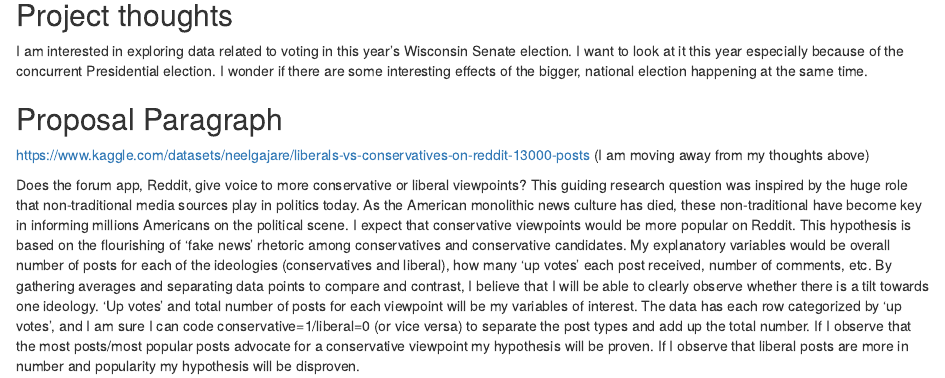
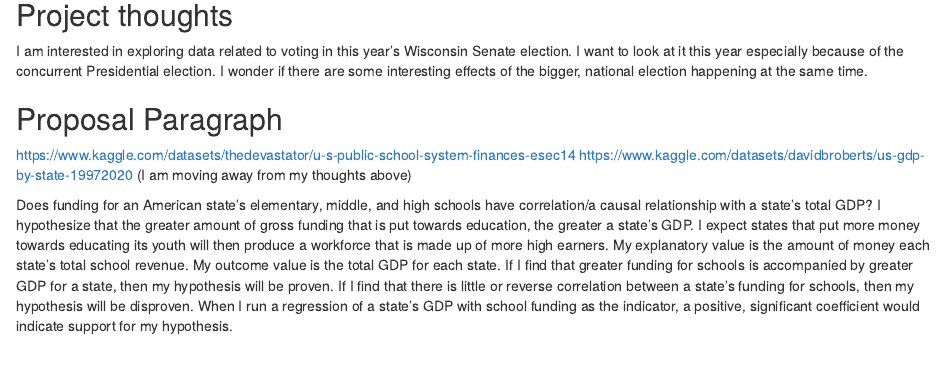
Before and after one commit to TySchanhofer/ps-270-finalproject, an R Markdown document (index.Rmd): the page in a window 1100 px wide, from 120 px down. Rendered offline with R 4.5, knitr and Pandoc, with nearby package versions; drawn as R Markdown's standard HTML page in place of the format the file asks for.

Commit message:
new topic

```diff
--- a/index.Rmd
+++ b/index.Rmd
@@ -14,7 +14,8 @@ output:
 I am interested in exploring data related to voting in this year's Wisconsin Senate election. I want to look at it this year especially because of the concurrent Presidential election. I wonder if there are some interesting effects of the bigger, national election happening at the same time.
 
 ## Proposal Paragraph
-https://www.kaggle.com/datasets/neelgajare/liberals-vs-conservatives-on-reddit-13000-posts
+https://www.kaggle.com/datasets/thedevastator/u-s-public-school-system-finances-esec14
+https://www.kaggle.com/datasets/davidbroberts/us-gdp-by-state-19972020
   (I am moving away from my thoughts above)
 
-  Does the forum app, Reddit, give voice to more conservative or liberal viewpoints? This guiding research question was inspired by the huge role that non-traditional media sources play in politics today. As the American monolithic news culture has died, these non-traditional have become key in informing millions Americans on the political scene. I expect that conservative viewpoints would be more popular on Reddit. This hypothesis is based on the flourishing of 'fake news' rhetoric among conservatives and conservative candidates. My explanatory variables would be overall number of posts for each of the ideologies (conservatives and liberal), how many 'up votes' each post received, number of comments, etc. By gathering averages and separating data points to compare and contrast, I believe that I will be able to clearly observe whether there is a tilt towards one ideology. 'Up votes' and total number of posts for each viewpoint will be my variables of interest. The data has each row categorized by 'up votes', and I am sure I can code conservative=1/liberal=0 (or vice versa) to separate the post types and add up the total number. If I observe that the most posts/most popular posts advocate for a conservative viewpoint my hypothesis will be proven. If I observe that liberal posts are more in number and popularity my hypothesis will be disproven.
+  Does funding for an American state's elementary, middle, and high schools have correlation/a causal relationship with a state's total GDP? I hypothesize that the greater amount of gross funding that is put towards education, the greater a state's GDP. I expect states that put more money towards educating its youth will then produce a workforce that is made up of more high earners. My explanatory value is the amount of money each state's total school revenue. My outcome value is the total GDP for each state. If I find that greater funding for schools is accompanied by greater GDP for a state, then my hypothesis will be proven. If I find that there is little or reverse correlation between a state's funding for schools, then my hypothesis will be disproven. When I run a regression of a state's GDP with school funding as the indicator, a positive, significant coefficient would indicate support for my hypothesis.
```
